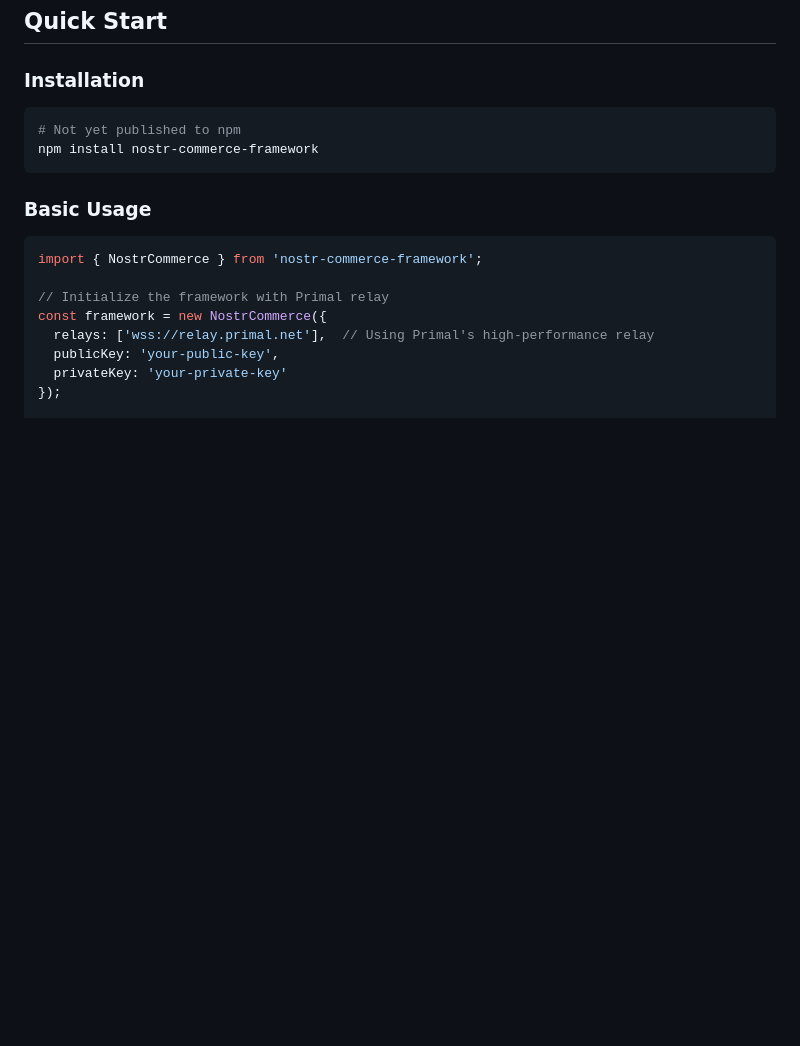
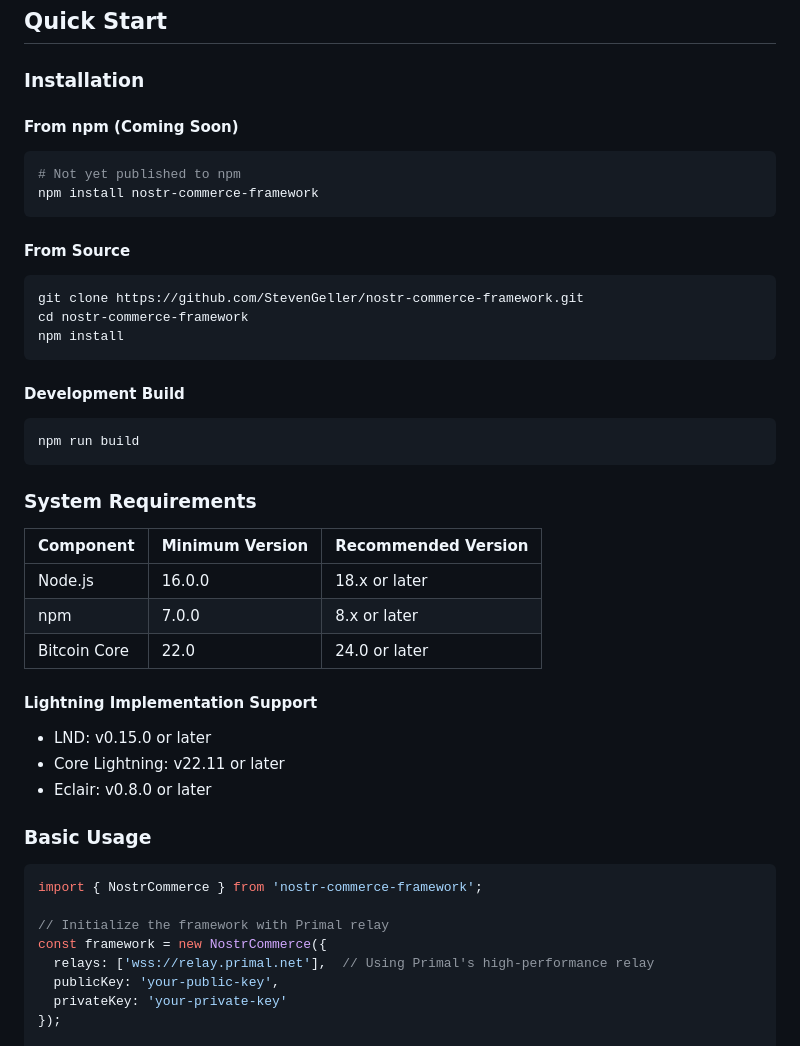
Before and after one commit to StevenGeller/nostr-commerce-framework, a Markdown page: README.md, the part around one of its changes. GitHub-like rendering; blank space fills up the shorter version.

````diff
--- a/README.md
+++ b/README.md
@@ -41,10 +41,36 @@ Our documentation is organized into several comprehensive guides:
 
 ### Installation
 
+#### From npm (Coming Soon)
 ```bash
 # Not yet published to npm
 npm install nostr-commerce-framework
 ```
+
+#### From Source
+```bash
+git clone https://github.com/StevenGeller/nostr-commerce-framework.git
+cd nostr-commerce-framework
+npm install
+```
+
+#### Development Build
+```bash
+npm run build
+```
+
+### System Requirements
+
+| Component | Minimum Version | Recommended Version |
+|-----------|----------------|-------------------|
+| Node.js   | 16.0.0        | 18.x or later    |
+| npm       | 7.0.0         | 8.x or later     |
+| Bitcoin Core | 22.0       | 24.0 or later    |
+
+#### Lightning Implementation Support
+- LND: v0.15.0 or later
+- Core Lightning: v22.11 or later
+- Eclair: v0.8.0 or later
 
 ### Basic Usage
 
````
Also changed, not shown: other parts of README.md (+34 -8 lines), docs/DEPLOYMENT.md (added, +321 -0 lines).
